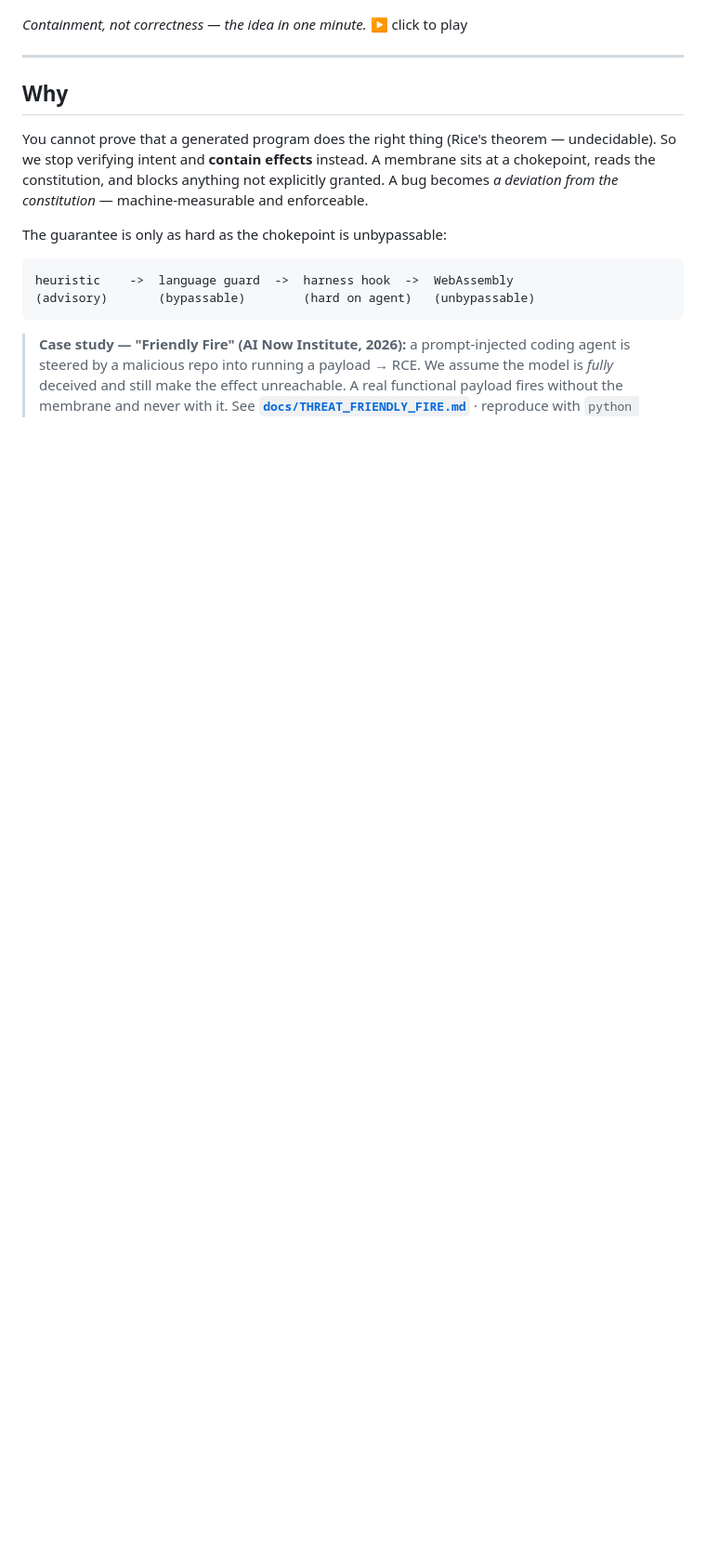
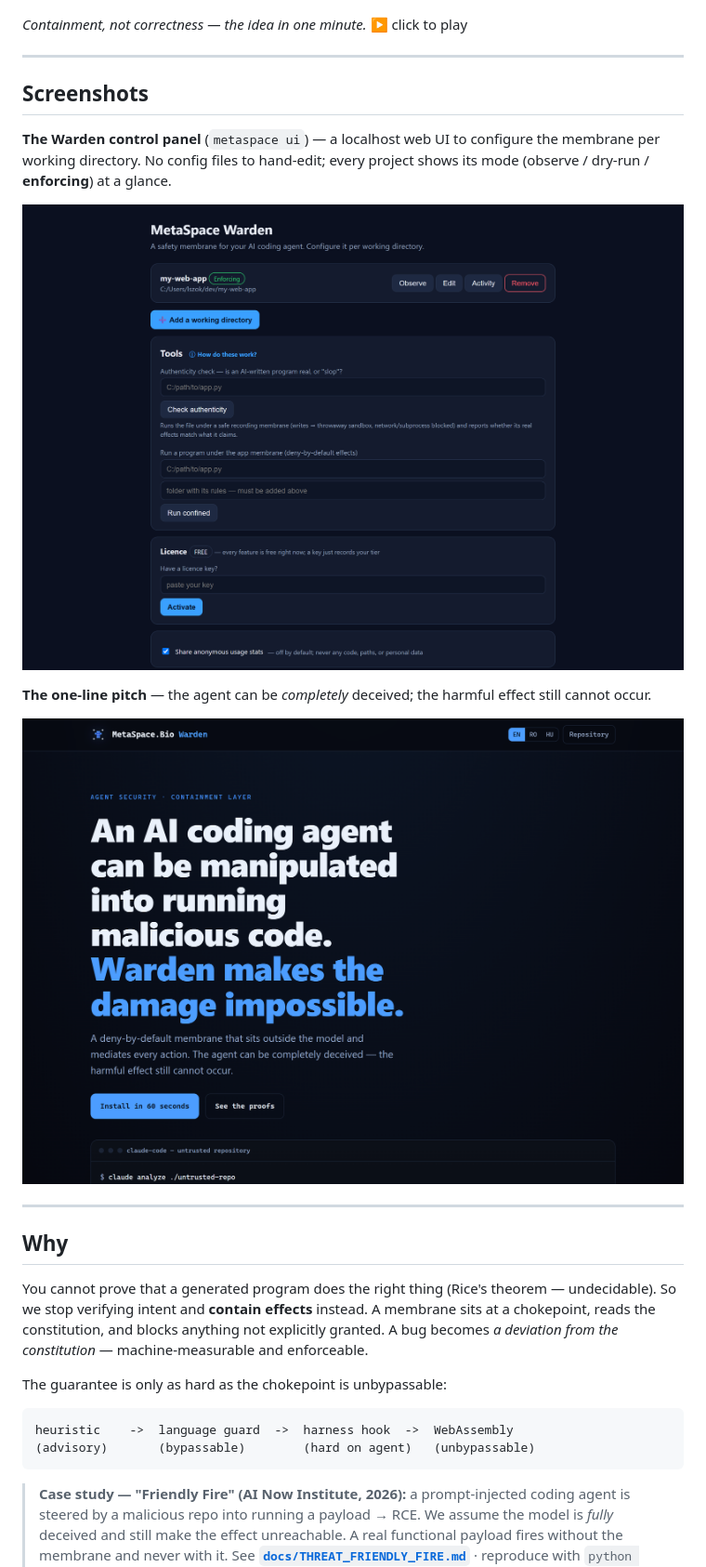
Before and after one commit to LemonScripter/metaspace-membrane, a Markdown page: README.md, the part around the change. Shown: that part at 93% size. GitHub-like rendering; pictures changed too: assets/landing.png (added), assets/panel.png (added); blank space fills up the shorter version.

```diff
--- a/README.md
+++ b/README.md
@@ -18,6 +18,21 @@ answer **deny-by-default**. One `.bio` constitution, three membranes, two produc
 [![MetaSpace Membrane — 60-second explainer](assets/explainer-poster.png)](assets/explainer.mp4)
 
 *Containment, not correctness — the idea in one minute.* ▶ click to play
+
+---
+
+## Screenshots
+
+**The Warden control panel** (`metaspace ui`) — a localhost web UI to configure the membrane
+per working directory. No config files to hand-edit; every project shows its mode
+(observe / dry-run / **enforcing**) at a glance.
+
+![MetaSpace Warden control panel](assets/panel.png)
+
+**The one-line pitch** — the agent can be *completely* deceived; the harmful effect still
+cannot occur.
+
+![MetaSpace Warden — deny-by-default containment layer](assets/landing.png)
 
 ---
 
```
Also changed, not shown: CHANGELOG.md (+17 -0 lines), commands/metaspace-ratify.md (added, +17 -0 lines), commands/metaspace-report.md (added, +17 -0 lines), commands/metaspace-status.md (added, +20 -0 lines), commands/metaspace-verify.md (added, +19 -0 lines), 1 other file.
